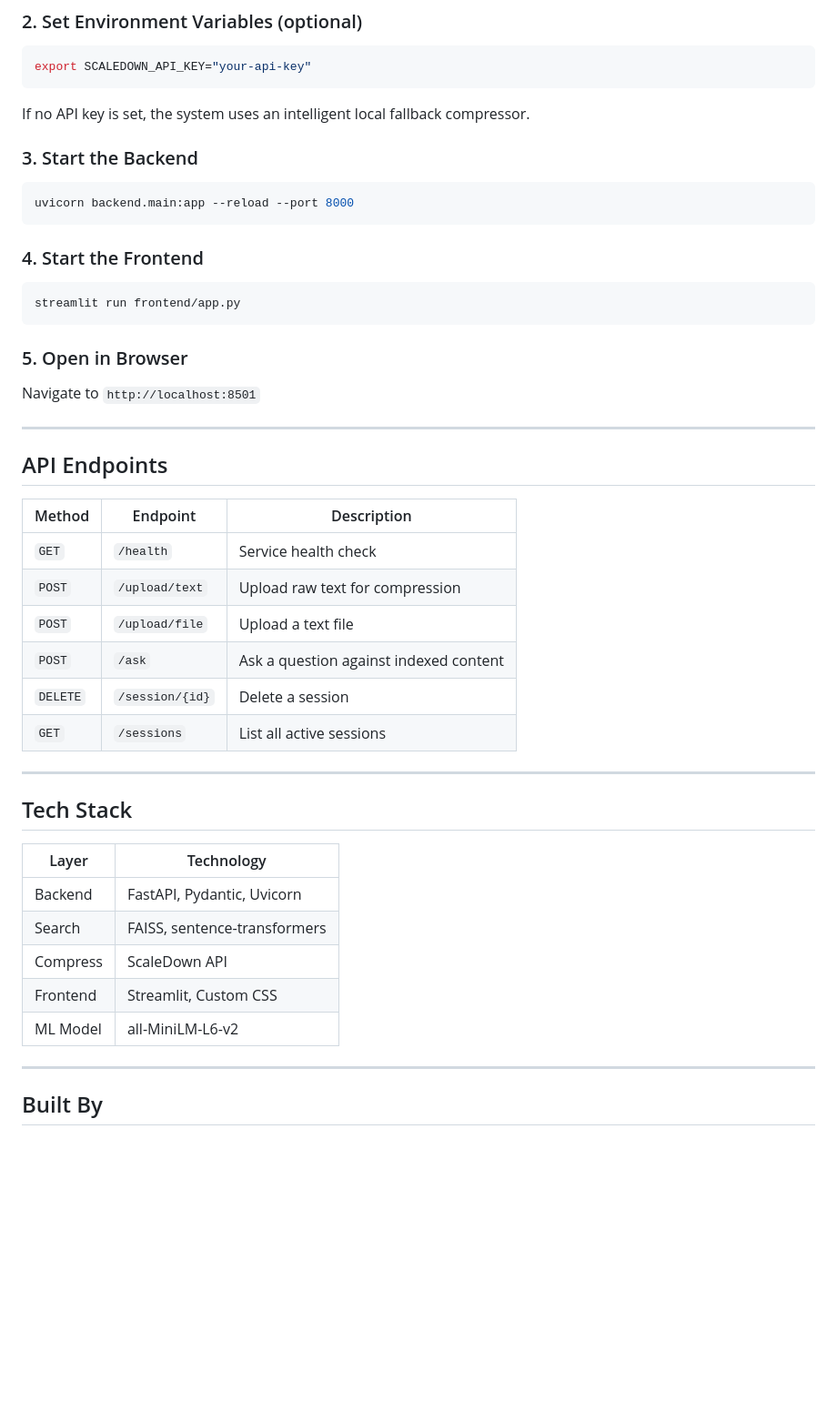
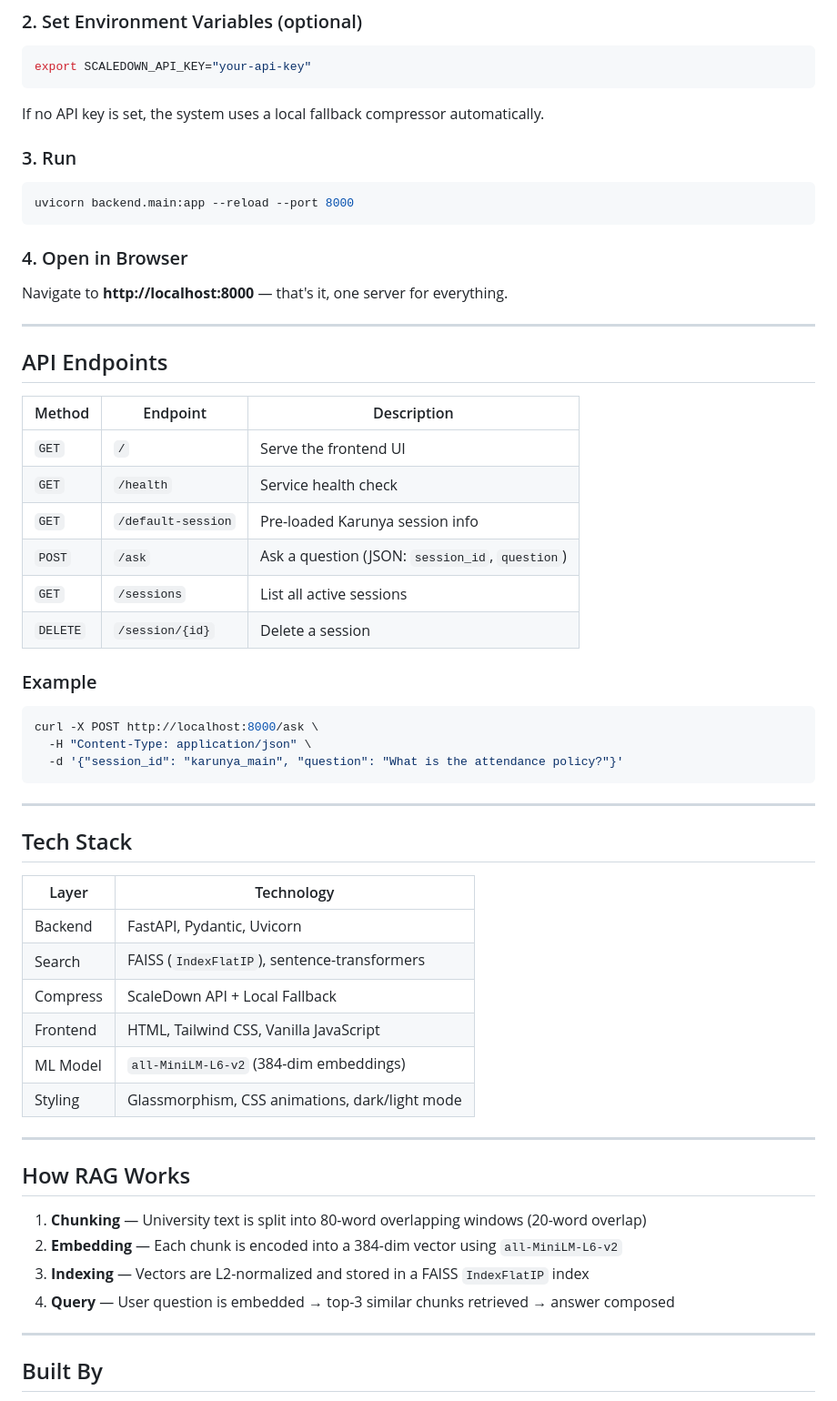
Before and after one commit to JOSHUA-PROGRAMMER0302/University-Faq-Assistant, a Markdown page: README.md, the part around one of its changes. Shown at 91% size. GitHub-like rendering; blank space fills up the shorter version.

````diff
--- a/README.md
+++ b/README.md
@@ -77,48 +89,60 @@ pip install -r requirements.txt
 export SCALEDOWN_API_KEY="your-api-key"
 ```
 
-If no API key is set, the system uses an intelligent local fallback compressor.
+If no API key is set, the system uses a local fallback compressor automatically.
 
-### 3. Start the Backend
+### 3. Run
 
 ```bash
 uvicorn backend.main:app --reload --port 8000
 ```
 
-### 4. Start the Frontend
+### 4. Open in Browser
 
-```bash
-streamlit run frontend/app.py
-```
-
-### 5. Open in Browser
-
-Navigate to `http://localhost:8501`
+Navigate to **http://localhost:8000** — that's it, one server for everything.
 
 ---
 
 ## API Endpoints
 
-| Method   | Endpoint              | Description                            |
-|----------|-----------------------|----------------------------------------|
-| `GET`    | `/health`             | Service health check                   |
-| `POST`   | `/upload/text`        | Upload raw text for compression        |
-| `POST`   | `/upload/file`        | Upload a text file                     |
-| `POST`   | `/ask`                | Ask a question against indexed content |
-| `DELETE`  | `/session/{id}`      | Delete a session                       |
-| `GET`    | `/sessions`           | List all active sessions               |
+| Method   | Endpoint              | Description                                |
+|----------|-----------------------|--------------------------------------------|
+| `GET`    | `/`                   | Serve the frontend UI                      |
+| `GET`    | `/health`             | Service health check                       |
+| `GET`    | `/default-session`    | Pre-loaded Karunya session info            |
+| `POST`   | `/ask`               | Ask a question (JSON: `session_id`, `question`) |
+| `GET`    | `/sessions`           | List all active sessions                   |
+| `DELETE`  | `/session/{id}`      | Delete a session                           |
+
+### Example
+
+```bash
+curl -X POST http://localhost:8000/ask \
+  -H "Content-Type: application/json" \
+  -d '{"session_id": "karunya_main", "question": "What is the attendance policy?"}'
+```
 
 ---
 
 ## Tech Stack
 
-| Layer     | Technology                        |
-|-----------|-----------------------------------|
-| Backend   | FastAPI, Pydantic, Uvicorn        |
-| Search    | FAISS, sentence-transformers      |
-| Compress  | ScaleDown API                     |
-| Frontend  | Streamlit, Custom CSS             |
-| ML Model  | all-MiniLM-L6-v2                  |
+| Layer      | Technology                                     |
+|------------|------------------------------------------------|
+| Backend    | FastAPI, Pydantic, Uvicorn                     |
+| Search     | FAISS (`IndexFlatIP`), sentence-transformers   |
+| Compress   | ScaleDown API + Local Fallback                 |
+| Frontend   | HTML, Tailwind CSS, Vanilla JavaScript         |
+| ML Model   | `all-MiniLM-L6-v2` (384-dim embeddings)       |
+| Styling    | Glassmorphism, CSS animations, dark/light mode |
+
+---
+
+## How RAG Works
+
+1. **Chunking** — University text is split into 80-word overlapping windows (20-word overlap)
+2. **Embedding** — Each chunk is encoded into a 384-dim vector using `all-MiniLM-L6-v2`
+3. **Indexing** — Vectors are L2-normalized and stored in a FAISS `IndexFlatIP` index
+4. **Query** — User question is embedded → top-3 similar chunks retrieved → answer composed
 
 ---
 
````
Also changed, not shown: other parts of README.md (+44 -32 lines).
